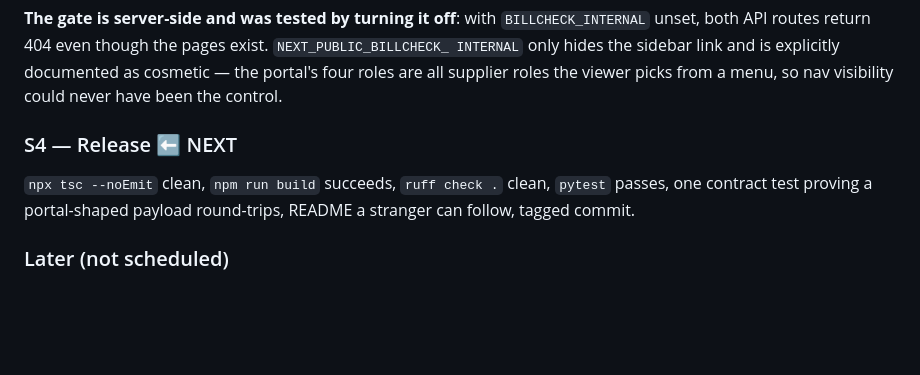
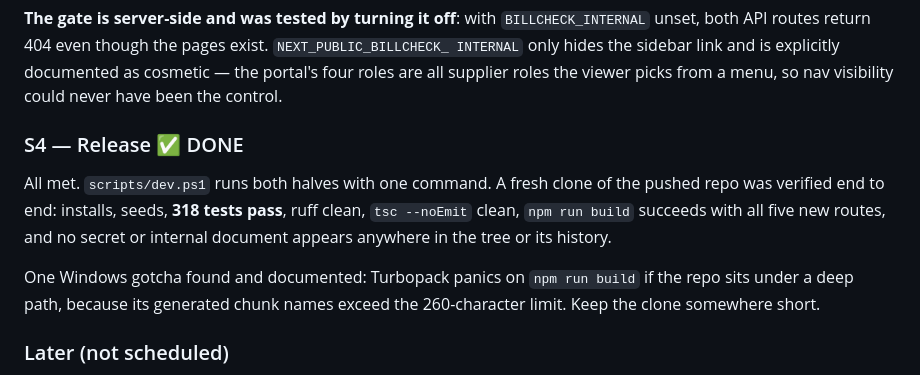
Before and after one commit to alifarman007/supply-portal-ai-agent-together, a Markdown page: PLAN.md, the part around the change. GitHub-like rendering; blank space fills up the shorter version.

```diff
--- a/PLAN.md
+++ b/PLAN.md
@@ -202,11 +202,16 @@ INTERNAL` only hides the sidebar link and is explicitly documented as cosmetic
 portal's four roles are all supplier roles the viewer picks from a menu, so nav
 visibility could never have been the control.
 
-### S4 — Release ⬅ NEXT
+### S4 — Release ✅ DONE
 
-`npx tsc --noEmit` clean, `npm run build` succeeds, `ruff check .` clean, `pytest` passes,
-one contract test proving a portal-shaped payload round-trips, README a stranger can
-follow, tagged commit.
+All met. `scripts/dev.ps1` runs both halves with one command. A fresh clone of the
+pushed repo was verified end to end: installs, seeds, **318 tests pass**, ruff clean,
+`tsc --noEmit` clean, `npm run build` succeeds with all five new routes, and no secret
+or internal document appears anywhere in the tree or its history.
+
+One Windows gotcha found and documented: Turbopack panics on `npm run build` if the
+repo sits under a deep path, because its generated chunk names exceed the 260-character
+limit. Keep the clone somewhere short.
 
 ### Later (not scheduled)
 
```
Also changed, not shown: CLAUDE.md (+11 -1 lines).
